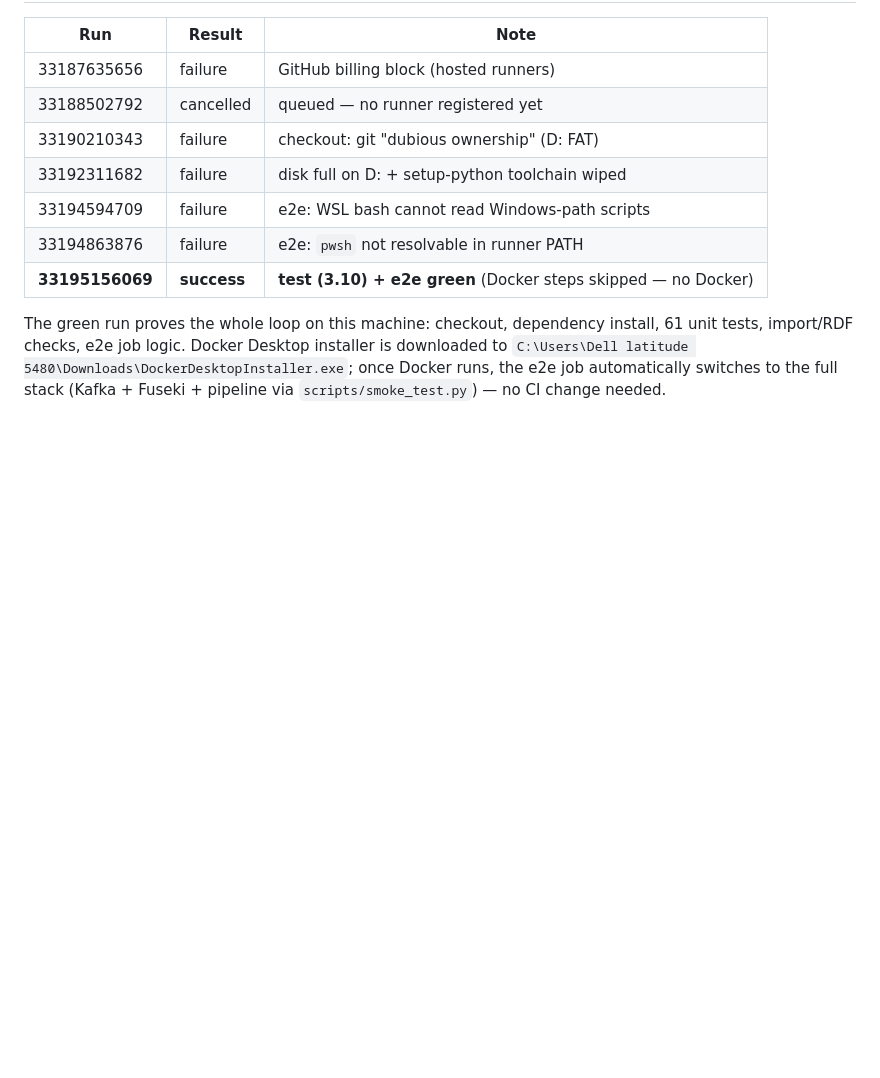
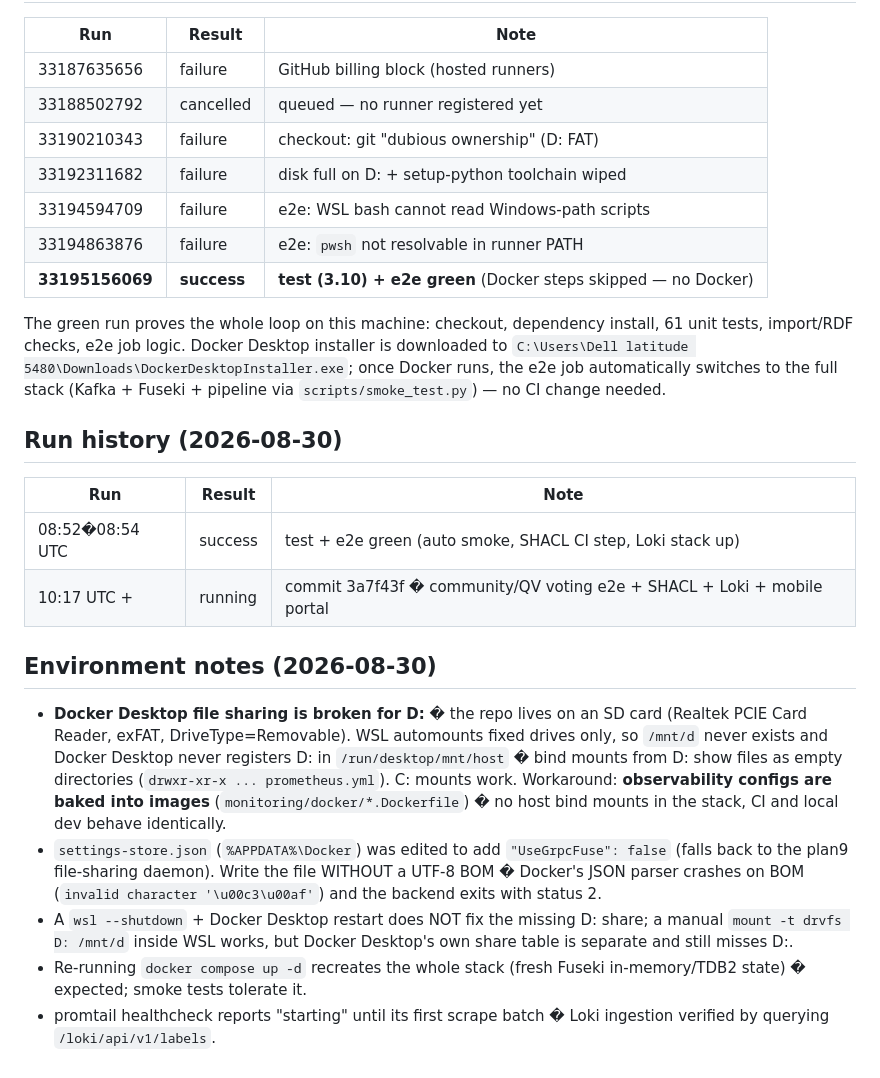
Before and after one commit to riznykst/fen-triadic-synthesis, a Markdown page: docs/self-hosted-runner.md, the part around the change. Drawn GitHub-style; blank space fills up the shorter version.

Commit message:
docs: self-hosted runner — 2026-08-30 run history + environment notes (Docker D: share broken, baked configs, BOM pitfall)

```diff
--- a/docs/self-hosted-runner.md
+++ b/docs/self-hosted-runner.md
@@ -168,3 +168,32 @@ install, 61 unit tests, import/RDF checks, e2e job logic. Docker Desktop
 installer is downloaded to `C:\Users\Dell latitude 5480\Downloads\DockerDesktopInstaller.exe`;
 once Docker runs, the e2e job automatically switches to the full stack
 (Kafka + Fuseki + pipeline via `scripts/smoke_test.py`) — no CI change needed.
+
+## Run history (2026-08-30)
+
+| Run | Result | Note |
+|---|---|---|
+| 08:52�08:54 UTC | success | test + e2e green (auto smoke, SHACL CI step, Loki stack up) |
+| 10:17 UTC + | running | commit 3a7f43f � community/QV voting e2e + SHACL + Loki + mobile portal |
+
+## Environment notes (2026-08-30)
+
+- **Docker Desktop file sharing is broken for D:** � the repo lives on an SD
+  card (Realtek PCIE Card Reader, exFAT, DriveType=Removable). WSL automounts
+  fixed drives only, so `/mnt/d` never exists and Docker Desktop never
+  registers D: in `/run/desktop/mnt/host` � bind mounts from D: show files
+  as empty directories (`drwxr-xr-x ... prometheus.yml`). C: mounts work.
+  Workaround: **observability configs are baked into images**
+  (`monitoring/docker/*.Dockerfile`) � no host bind mounts in the stack,
+  CI and local dev behave identically.
+- `settings-store.json` (`%APPDATA%\Docker`) was edited to add
+  `"UseGrpcFuse": false` (falls back to the plan9 file-sharing daemon).
+  Write the file WITHOUT a UTF-8 BOM � Docker's JSON parser crashes on BOM
+  (`invalid character '\u00c3\u00af'`) and the backend exits with status 2.
+- A `wsl --shutdown` + Docker Desktop restart does NOT fix the missing D:
+  share; a manual `mount -t drvfs D: /mnt/d` inside WSL works, but Docker
+  Desktop's own share table is separate and still misses D:.
+- Re-running `docker compose up -d` recreates the whole stack (fresh
+  Fuseki in-memory/TDB2 state) � expected; smoke tests tolerate it.
+- promtail healthcheck reports "starting" until its first scrape batch �
+  Loki ingestion verified by querying `/loki/api/v1/labels`.
```
